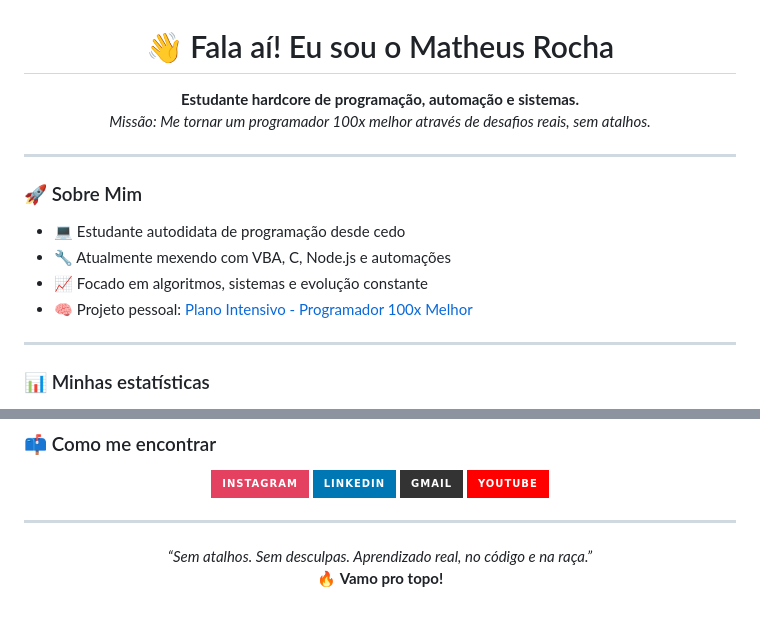
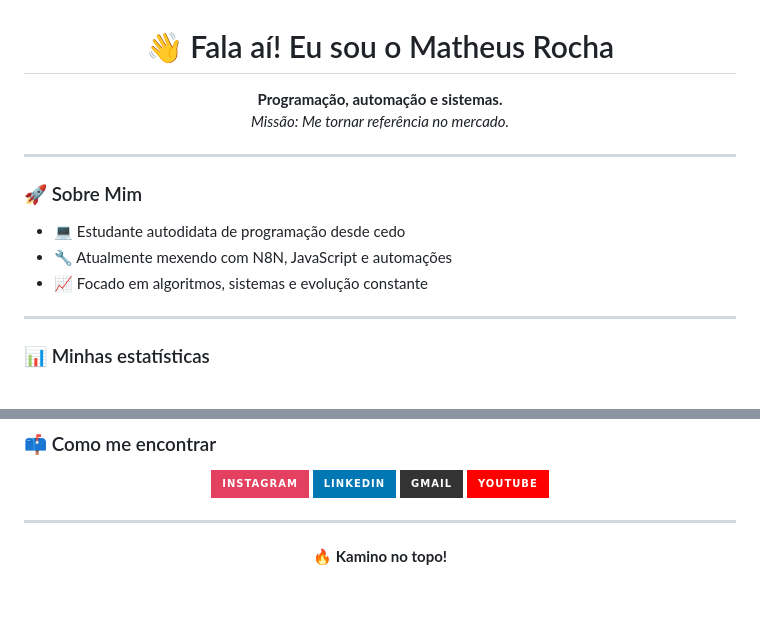
Before and after one commit to rochamaatheus/rochamaatheus, a Markdown page: README.md, 2 parts joined by grey strips. GitHub-like rendering; badges without logos.

```diff
--- a/README.md
+++ b/README.md
@@ -1,8 +1,8 @@
 <h1 align="center">👋 Fala aí! Eu sou o Matheus Rocha</h1>
 
 <p align="center">
-  <b>Estudante hardcore de programação, automação e sistemas.</b><br>
-  <i>Missão: Me tornar um programador 100x melhor através de desafios reais, sem atalhos.</i>
+  <b>Programação, automação e sistemas.</b><br>
+  <i>Missão: Me tornar referência no mercado.</i>
 </p>
 
 ---
@@ -10,9 +10,8 @@
 ### 🚀 Sobre Mim
 
 - 💻 Estudante autodidata de programação desde cedo
-- 🔧 Atualmente mexendo com VBA, C, Node.js e automações
+- 🔧 Atualmente mexendo com N8N, JavaScript e automações
 - 📈 Focado em algoritmos, sistemas e evolução constante
-- 🧠 Projeto pessoal: [Plano Intensivo - Programador 100x Melhor](https://github.com/rochamaatheus/master-coder-journey)
 
 ---
 
@@ -62,6 +61,5 @@
 ---
 
 <p align="center">
-  <i>“Sem atalhos. Sem desculpas. Aprendizado real, no código e na raça.”</i><br>
-  🔥 <b>Vamo pro topo!</b>
+  🔥 <b>Kamino no topo!</b>
 </p>
```
